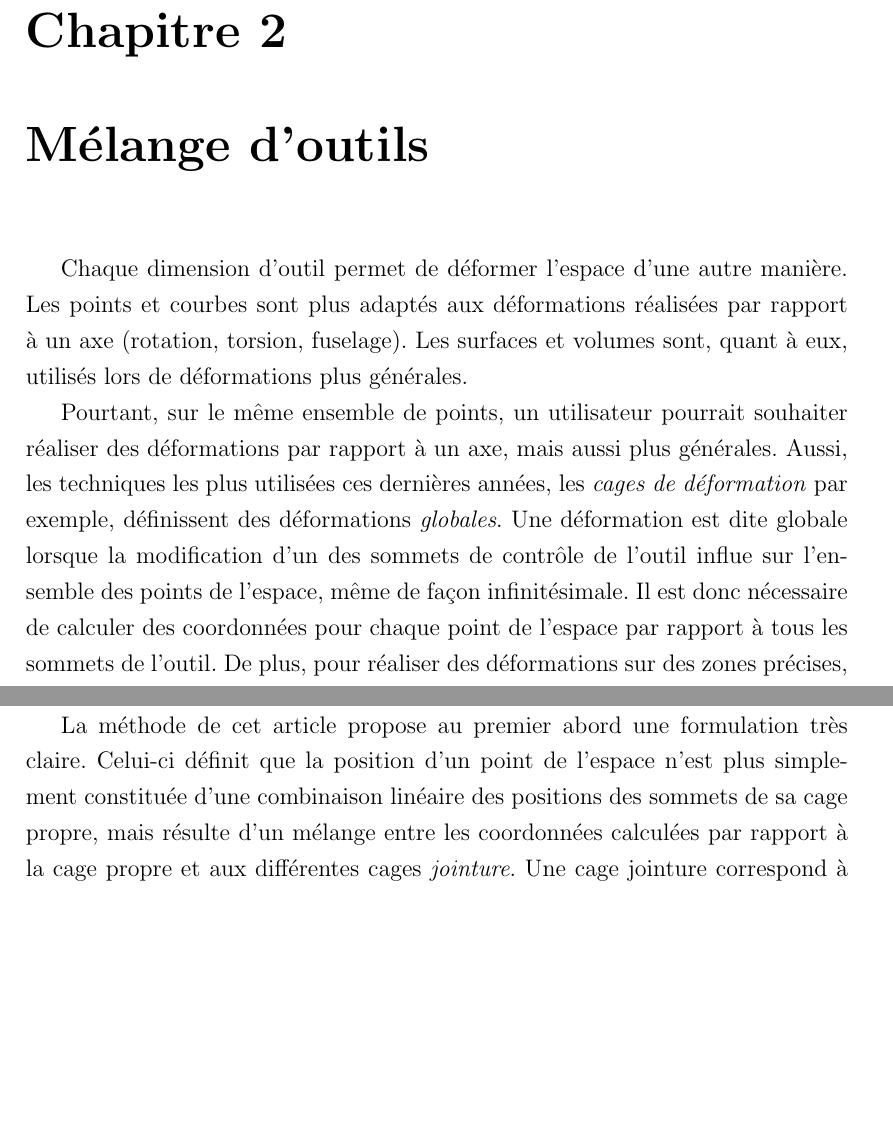
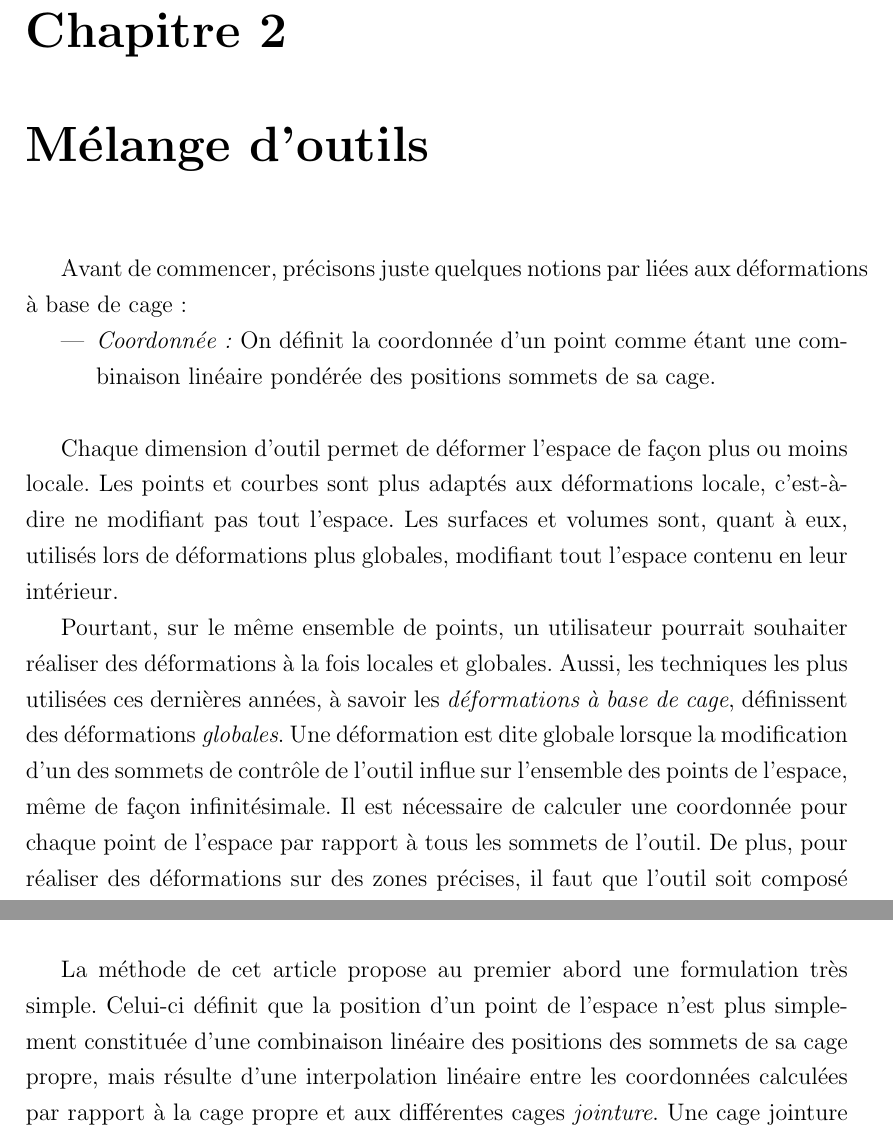
Before and after one commit to abletterer/MastersThesis, a LaTeX thesis (Rapport/thesis.tex, which reads Rapport/Chapter2/chapter2.tex): two parts of pages 11 and 12 of 21 before the commit and two parts of pages 11 and 13 of 21 after it, joined at a grey line, cut so that both start at the same text, the shorter picture padded with empty space. Compiled offline with pdfLaTeX.

Commit message:
Modification du chapitre 2, explication des coordonnées en fonction des explications de Dominique

```diff
--- a/Rapport/Chapter2/chapter2.tex
+++ b/Rapport/Chapter2/chapter2.tex
@@ -9,20 +9,28 @@
 \graphicspath{ {Chapter2/Chapter2Figs/PNG/}
   {Chapter2/Chapter2Figs/PDF/} {Chapter2/Chapter2Figs/} }
 
-Chaque dimension d'outil permet de déformer l'espace d'une autre
-manière. Les points et courbes sont plus adaptés aux déformations
-réalisées par rapport à un axe (rotation, torsion, fuselage). Les
-surfaces et volumes sont, quant à eux, utilisés lors de déformations
-plus générales.
+Avant de commencer, précisons juste quelques notions par liées aux
+déformations à base de cage:
+\begin{itemize}
+\item{\textit{Coordonnée :}} On définit la coordonnée d'un point comme
+  étant une combinaison linéaire pondérée des positions sommets de sa
+  cage.\\
+\end{itemize}
+
+Chaque dimension d'outil permet de déformer l'espace de façon plus ou
+moins locale. Les points et courbes sont plus adaptés aux déformations
+locale, c'est-à-dire ne modifiant pas tout l'espace. Les surfaces et
+volumes sont, quant à eux, utilisés lors de déformations plus
+globales, modifiant tout l'espace contenu en leur intérieur.
 
 Pourtant, sur le même ensemble de points, un utilisateur pourrait
-souhaiter réaliser des déformations par rapport à un axe, mais aussi
-plus générales. Aussi, les techniques les plus utilisées ces dernières
-années, les \textit{cages de déformation} par exemple, définissent des
-déformations \textit{globales}. Une déformation est dite globale
+souhaiter réaliser des déformations à la fois locales et
+globales. Aussi, les techniques les plus utilisées ces dernières
+années, à savoir les \textit{déformations à base de cage}, définissent
+des déformations \textit{globales}. Une déformation est dite globale
 lorsque la modification d'un des sommets de contrôle de l'outil influe
 sur l'ensemble des points de l'espace, même de façon
-infinitésimale. Il est donc nécessaire de calculer des coordonnées
-pour chaque point de l'espace par rapport à tous les sommets de
-l'outil. De plus, pour réaliser des déformations sur des zones
-précises, il faut que l'outil soit composé d'un grand nombre de
+infinitésimale. Il est nécessaire de calculer une coordonnée pour
+chaque point de l'espace par rapport à tous les sommets de l'outil. De
+plus, pour réaliser des déformations sur des zones précises, il faut
+que l'outil soit composé d'un grand nombre de sommets, afin de
@@ -74,7 +82,8 @@ mais aussi par rapport aux cages adjacentes à celle-ci.
 
 La méthode de cet article propose au premier abord une formulation
-très claire. Celui-ci définit que la position d'un point de l'espace
+très simple. Celui-ci définit que la position d'un point de l'espace
 n'est plus simplement constituée d'une combinaison linéaire des
-positions des sommets de sa cage propre, mais résulte d'un mélange
-entre les coordonnées calculées par rapport à la cage propre et aux
-différentes cages \textit{jointure}. Une cage jointure correspond à
+positions des sommets de sa cage propre, mais résulte d'une
+interpolation linéaire entre les coordonnées calculées par rapport à
+la cage propre et aux différentes cages \textit{jointure}. Une cage
+jointure correspond à l'union des cages incidentes à un sommet de la
```
Also changed, not shown: Rapport/Chapter2/chapter2.tex (34 more changed lines).
